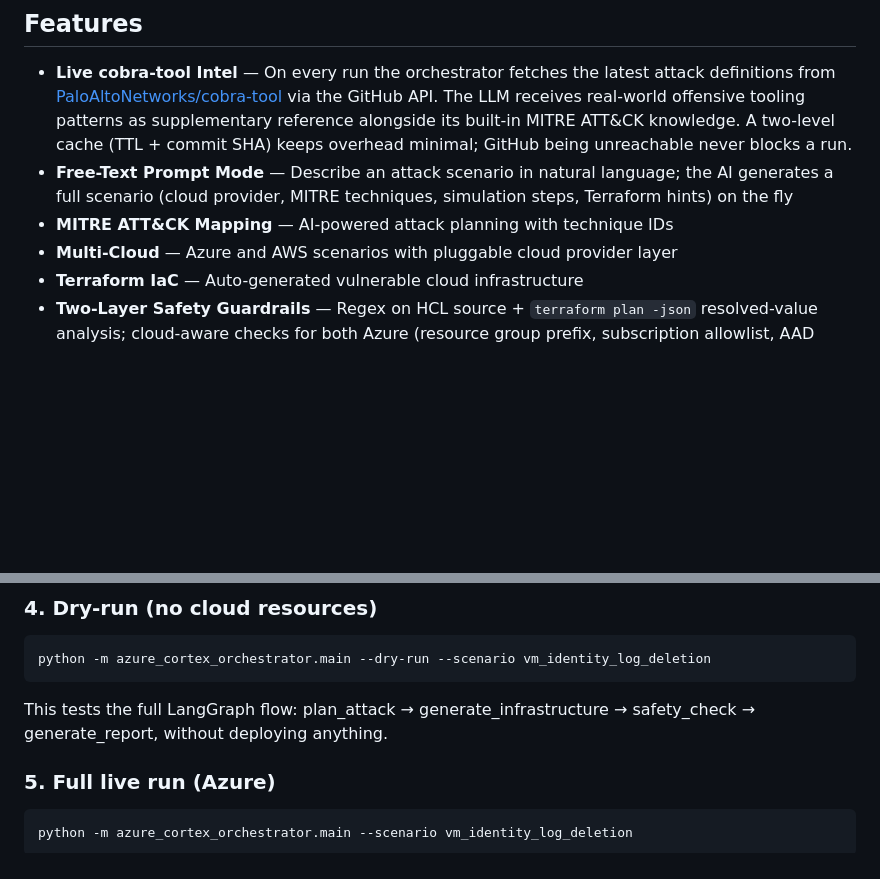
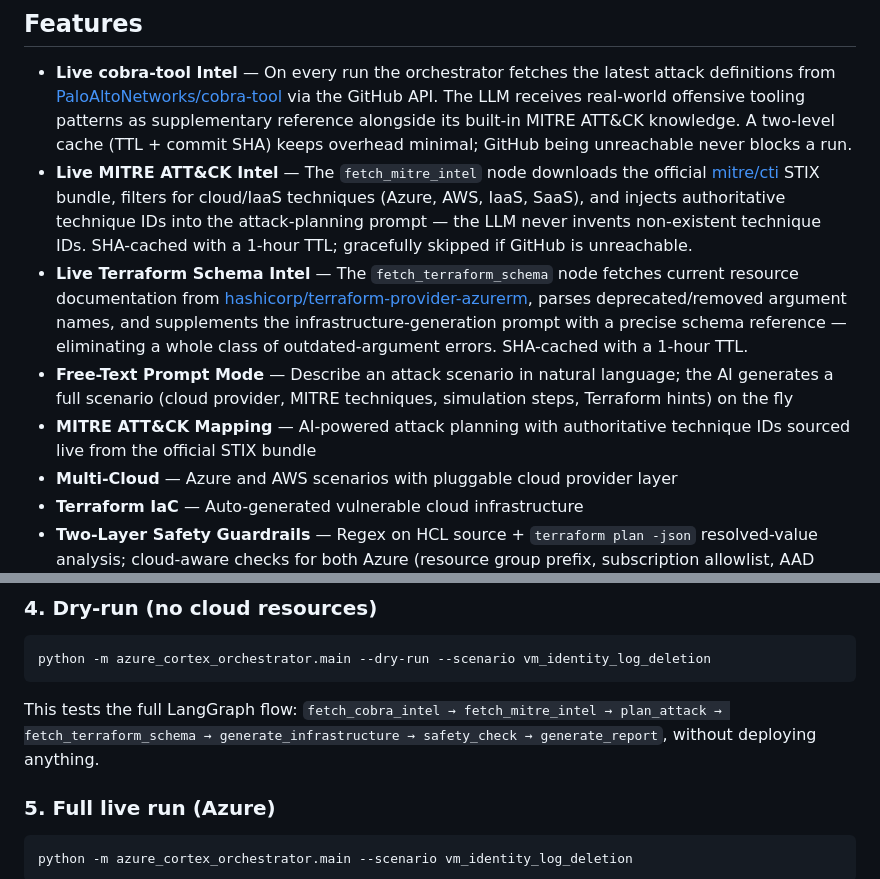
Before and after one commit to tomerzvi6/cortex-attack-orchestrator, a Markdown page: README.md, 2 parts joined by grey strips. Drawn GitHub-style; blank space fills up the shorter version.

````diff
--- a/README.md
+++ b/README.md
@@ -79,8 +92,10 @@ An agentic, multi-cloud attack simulation system built with **LangGraph**. It pl
 ## Features
 
 - **Live cobra-tool Intel** — On every run the orchestrator fetches the latest attack definitions from [PaloAltoNetworks/cobra-tool](https://github.com/PaloAltoNetworks/cobra-tool) via the GitHub API. The LLM receives real-world offensive tooling patterns as supplementary reference alongside its built-in MITRE ATT&CK knowledge. A two-level cache (TTL + commit SHA) keeps overhead minimal; GitHub being unreachable never blocks a run.
+- **Live MITRE ATT&CK Intel** — The `fetch_mitre_intel` node downloads the official [mitre/cti](https://github.com/mitre/cti) STIX bundle, filters for cloud/IaaS techniques (Azure, AWS, IaaS, SaaS), and injects authoritative technique IDs into the attack-planning prompt — the LLM never invents non-existent technique IDs. SHA-cached with a 1-hour TTL; gracefully skipped if GitHub is unreachable.
+- **Live Terraform Schema Intel** — The `fetch_terraform_schema` node fetches current resource documentation from [hashicorp/terraform-provider-azurerm](https://github.com/hashicorp/terraform-provider-azurerm), parses deprecated/removed argument names, and supplements the infrastructure-generation prompt with a precise schema reference — eliminating a whole class of outdated-argument errors. SHA-cached with a 1-hour TTL.
 - **Free-Text Prompt Mode** — Describe an attack scenario in natural language; the AI generates a full scenario (cloud provider, MITRE techniques, simulation steps, Terraform hints) on the fly
-- **MITRE ATT&CK Mapping** — AI-powered attack planning with technique IDs
+- **MITRE ATT&CK Mapping** — AI-powered attack planning with authoritative technique IDs sourced live from the official STIX bundle
 - **Multi-Cloud** — Azure and AWS scenarios with pluggable cloud provider layer
 - **Terraform IaC** — Auto-generated vulnerable cloud infrastructure
 - **Two-Layer Safety Guardrails** — Regex on HCL source + `terraform plan -json` resolved-value analysis; cloud-aware checks for both Azure (resource group prefix, subscription allowlist, AAD blocklist) and AWS (organizations blocklist, wildcard IAM policy, public S3 ACL, bucket naming)
@@ -131,7 +146,7 @@ python -m azure_cortex_orchestrator.main --list-scenarios
 python -m azure_cortex_orchestrator.main --dry-run --scenario vm_identity_log_deletion
 ```
 
-This tests the full LangGraph flow: plan_attack → generate_infrastructure → safety_check → generate_report, without deploying anything.
+This tests the full LangGraph flow: `fetch_cobra_intel → fetch_mitre_intel → plan_attack → fetch_terraform_schema → generate_infrastructure → safety_check → generate_report`, without deploying anything.
 
 ### 5. Full live run (Azure)
 
````
Also changed, not shown: other parts of README.md (+66 -10 lines).
